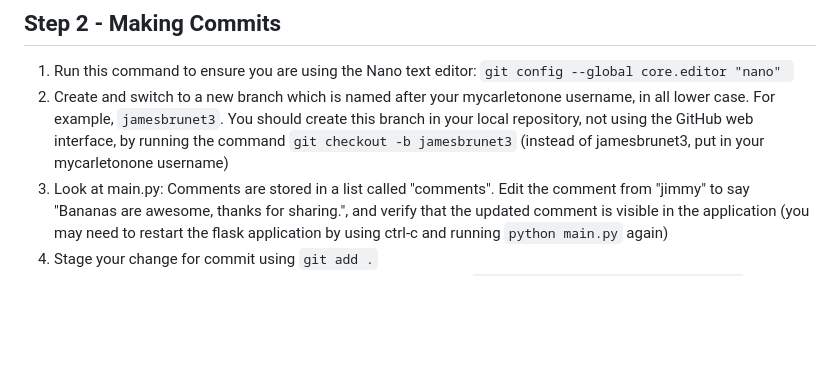
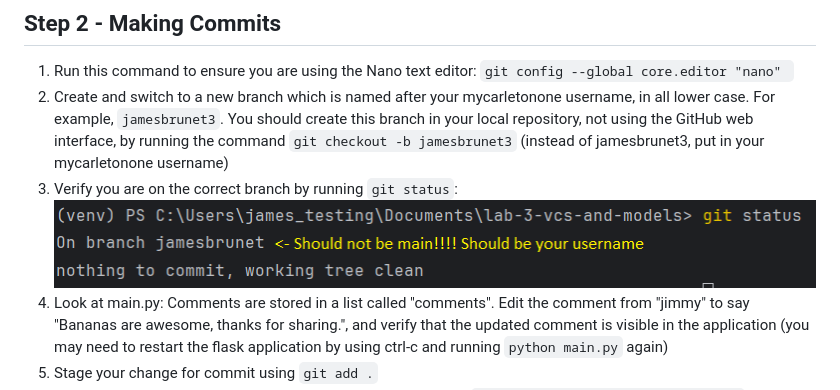
Before and after one commit to Carleton-BIT/lab-intro-to-git-branches, a Markdown page: README.md, the part around the change. Drawn GitHub-style; pictures changed too: check-branch.png (added); blank space fills up the shorter version.

Commit message:
add helpful image

```diff
--- a/README.md
+++ b/README.md
@@ -35,6 +35,8 @@ This will start a local server on `http://127.0.0.1:5000/`. Navigate to this URL
 
 1) Run this command to ensure you are using the Nano text editor: `git config --global core.editor "nano" `
 2) Create and switch to a new branch which is named after your mycarletonone username, in all lower case. For example, `jamesbrunet3`. You should create this branch in your local repository, not using the GitHub web interface, by running the command `git checkout -b jamesbrunet3` (instead of jamesbrunet3, put in your mycarletonone username)
+3) Verify you are on the correct branch by running `git status`:
+![](check-branch.png)
 2) Look at main.py: Comments are stored in a list called "comments". Edit the comment from "jimmy" to say "Bananas are awesome, thanks for sharing.", and verify that the updated comment is visible in the application (you may need to restart the flask application by using ctrl-c and running `python main.py` again)
 3) Stage your change for commit using `git add .`
 4) Commit the changes with a descriptive commit message. E.G. `git commit -m "perform censorship"`
```
